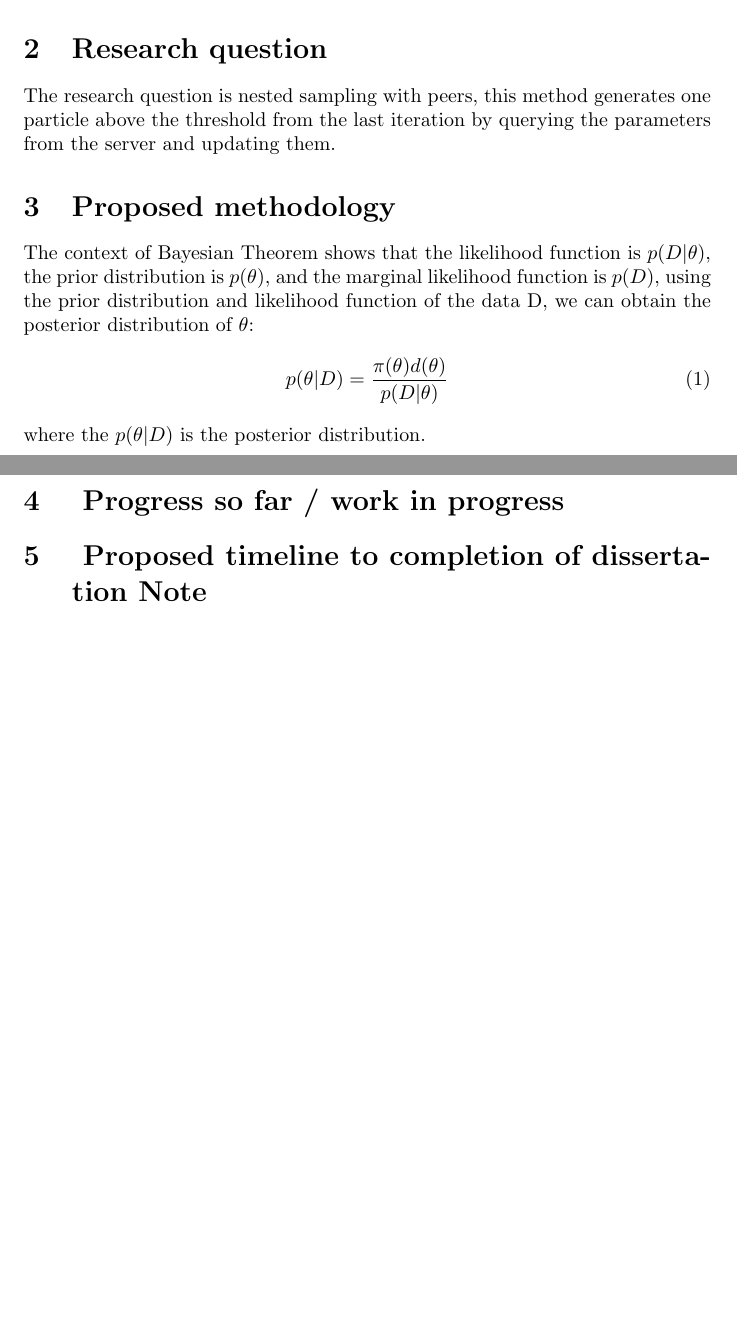
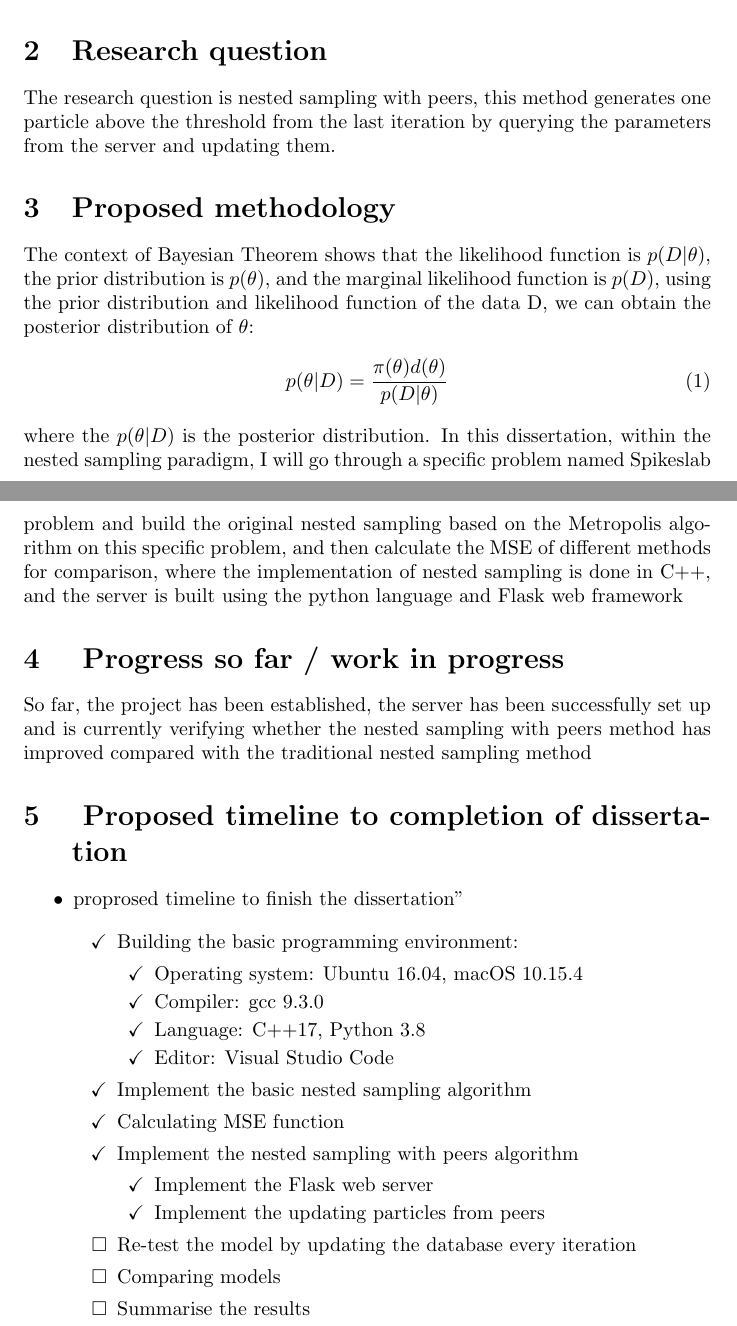
Before and after one commit to fsZhuangB/Nested-Sampling-With-Peers, a LaTeX document (milestones/milestones1.tex): two parts of pages 1 and 2 of 2, joined at a grey line, cut so that both start at the same text, the shorter picture padded with empty space. Compiled offline with pdfLaTeX.

Commit message:
finish the milestone1

```diff
--- a/milestones/milestones1.tex
+++ b/milestones/milestones1.tex
@@ -13,6 +13,11 @@
 
 
 \documentclass{article}
+\usepackage{enumitem}
+\usepackage{amssymb}
+\newlist{todolist}{itemize}{2}
+\setlist[todolist]{label=$\checkmark$}
+
 \title{Nested Sampling With Peers}
 
 \author{
@@ -41,9 +46,41 @@ likelihood function of the data D, we can obtain the posterior distribution of $
     p(\theta|D) = \frac{\pi(\theta)d(\theta)}{p(D|\theta)}
 \end{equation}
 where the $p(\theta|D)$ is the posterior distribution.
+In this dissertation, within the nested sampling paradigm,
+I will go through a specific problem named Spikeslab problem and build the original nested sampling based on the Metropolis algorithm on this specific problem,
+and then calculate the MSE of different methods for comparison, where the implementation of nested sampling is done in C++,
+and the server is built using the python language and Flask web framework
+
+\section{ Progress so far / work in progress}
+So far, the project has been established,
+the server has been successfully set up and
+is currently verifying whether the nested sampling with peers method has improved compared with the traditional nested sampling method
+\section{ Proposed timeline to completion of dissertation}
+\begin{itemize}
+    \item proprosed timeline to finish the dissertation"
+
+    \begin{todolist}
+      \item Building the basic programming environment:
+      \begin{todolist}
+        \item Operating system: Ubuntu 16.04, macOS 10.15.4
+        \item Compiler: gcc 9.3.0
+        \item Language: C++17, Python 3.8
+        \item Editor: Visual Studio Code
+      \end{todolist}
+      \item Implement the basic nested sampling algorithm
+      \item Calculating MSE function
+      \item Implement the nested sampling with peers algorithm
+      \begin{todolist}
+        \item Implement the Flask web server
+        \item Implement the updating particles from peers
+      \end{todolist}
+      \item[$\square$] Re-test the model by updating the database every iteration
+      \item[$\square$] Comparing models
+      \item[$\square$] Summarise the results
+    \end{todolist}
 
 
-\section{ Progress so far / work in progress}
-\section{ Proposed timeline to completion of dissertation Note}
+
+  \end{itemize}
 
 \end{document}
```
Also changed, not shown: milestones/milestones1.pdf, 5 other files.
